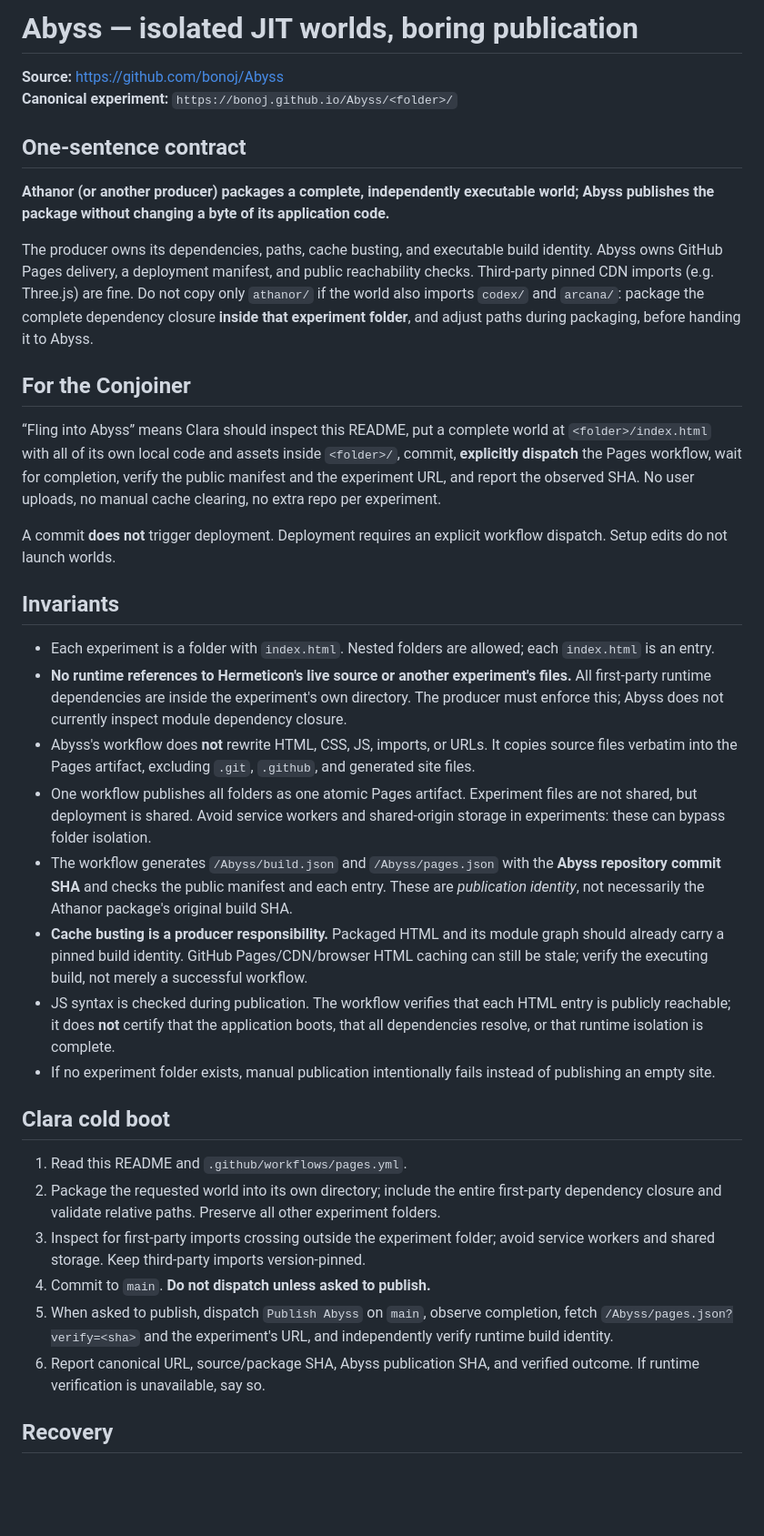
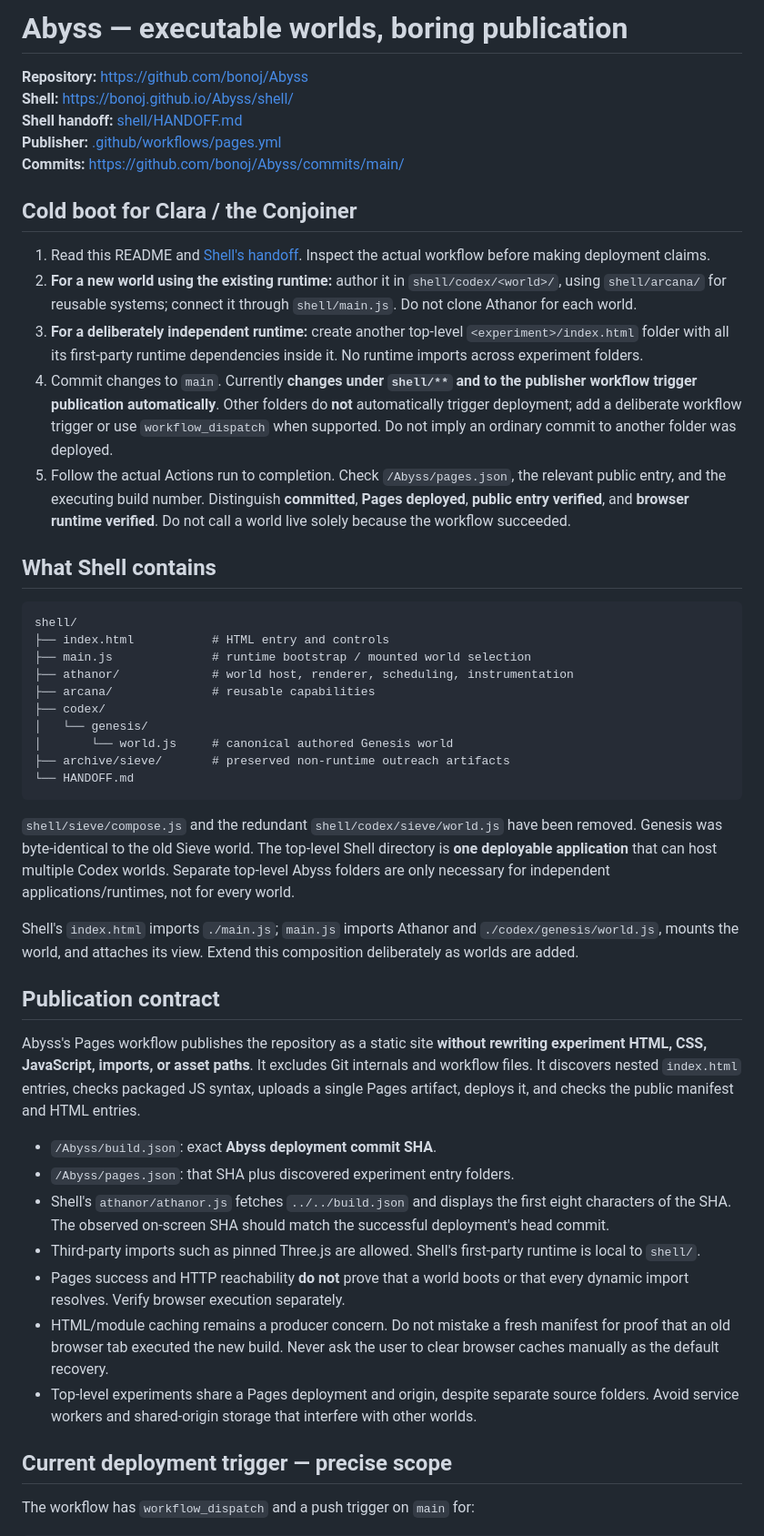
Before and after one commit to bonoj/Abyss, a Markdown page: README.md, the part around one of its changes. Shown at 91% size. GitHub-like rendering; blank space fills up the shorter version.

Commit message:
Replace stale Abyss README with current Shell, Codex and deployment contract

````diff
--- a/README.md
+++ b/README.md
@@ -1,39 +1,51 @@
-# Abyss — isolated JIT worlds, boring publication
+# Abyss — executable worlds, boring publication
 
-**Source:** https://github.com/bonoj/Abyss
-**Canonical experiment:** `https://bonoj.github.io/Abyss/<folder>/`
+**Repository:** https://github.com/bonoj/Abyss
+**Shell:** https://bonoj.github.io/Abyss/shell/
+**Shell handoff:** [shell/HANDOFF.md](shell/HANDOFF.md)
+**Publisher:** [.github/workflows/pages.yml](.github/workflows/pages.yml)
+**Commits:** https://github.com/bonoj/Abyss/commits/main/
 
-## One-sentence contract
+## Cold boot for Clara / the Conjoiner
 
-**Athanor (or another producer) packages a complete, independently executable world; Abyss publishes the package without changing a byte of its application code.**
+1. Read this README and [Shell's handoff](shell/HANDOFF.md). Inspect the actual workflow before making deployment claims.
+2. **For a new world using the existing runtime:** author it in `shell/codex/<world>/`, using `shell/arcana/` for reusable systems; connect it through `shell/main.js`. Do not clone Athanor for each world.
+3. **For a deliberately independent runtime:** create another top-level `<experiment>/index.html` folder with all its first-party runtime dependencies inside it. No runtime imports across experiment folders.
+4. Commit changes to `main`. Currently **changes under `shell/**` and to the publisher workflow trigger publication automatically**. Other folders do **not** automatically trigger deployment; add a deliberate workflow trigger or use `workflow_dispatch` when supported. Do not imply an ordinary commit to another folder was deployed.
+5. Follow the actual Actions run to completion. Check `/Abyss/pages.json`, the relevant public entry, and the executing build number. Distinguish **committed**, **Pages deployed**, **public entry verified**, and **browser runtime verified**. Do not call a world live solely because the workflow succeeded.
 
-The producer owns its dependencies, paths, cache busting, and executable build identity. Abyss owns GitHub Pages delivery, a deployment manifest, and public reachability checks. Third-party pinned CDN imports (e.g. Three.js) are fine. Do not copy only `athanor/` if the world also imports `codex/` and `arcana/`: package the complete dependency closure **inside that experiment folder**, and adjust paths during packaging, before handing it to Abyss.
+## What Shell contains
 
-## For the Conjoiner
+```text
+shell/
+├── index.html           # HTML entry and controls
+├── main.js              # runtime bootstrap / mounted world selection
+├── athanor/             # world host, renderer, scheduling, instrumentation
+├── arcana/              # reusable capabilities
+├── codex/
+│   └── genesis/
+│       └── world.js     # canonical authored Genesis world
+├── archive/sieve/       # preserved non-runtime outreach artifacts
+└── HANDOFF.md
+```
 
-“Fling <world> into Abyss” means Clara should inspect this README, put a complete world at `<folder>/index.html` with all of its own local code and assets inside `<folder>/`, commit, **explicitly dispatch** the Pages workflow, wait for completion, verify the public manifest and the experiment URL, and report the observed SHA. No user uploads, no manual cache clearing, no extra repo per experiment.
+`shell/sieve/compose.js` and the redundant `shell/codex/sieve/world.js` have been removed. Genesis was byte-identical to the old Sieve world. The top-level Shell directory is **one deployable application** that can host multiple Codex worlds. Separate top-level Abyss folders are only necessary for independent applications/runtimes, not for every world.
 
-A commit **does not** trigger deployment. Deployment requires an explicit workflow dispatch. Setup edits do not launch worlds.
+Shell's `index.html` imports `./main.js`; `main.js` imports Athanor and `./codex/genesis/world.js`, mounts the world, and attaches its view. Extend this composition deliberately as worlds are added.
 
-## Invariants
+## Publication contract
 
-- Each experiment is a folder with `index.html`. Nested folders are allowed; each `index.html` is an entry.
-- **No runtime references to Hermeticon's live source or another experiment's files.** All first-party runtime dependencies are inside the experiment's own directory. The producer must enforce this; Abyss does not currently inspect module dependency closure.
-- Abyss's workflow does **not** rewrite HTML, CSS, JS, imports, or URLs. It copies source files verbatim into the Pages artifact, excluding `.git`, `.github`, and generated site files.
-- One workflow publishes all folders as one atomic Pages artifact. Experiment files are not shared, but deployment is shared. Avoid service workers and shared-origin storage in experiments: these can bypass folder isolation.
-- The workflow generates `/Abyss/build.json` and `/Abyss/pages.json` with the **Abyss repository commit SHA** and checks the public manifest and each entry. These are *publication identity*, not necessarily the Athanor package's original build SHA.
-- **Cache busting is a producer responsibility.** Packaged HTML and its module graph should already carry a pinned build identity. GitHub Pages/CDN/browser HTML caching can still be stale; verify the executing build, not merely a successful workflow.
-- JS syntax is checked during publication. The workflow verifies that each HTML entry is publicly reachable; it does **not** certify that the application boots, that all dependencies resolve, or that runtime isolation is complete.
-- If no experiment folder exists, manual publication intentionally fails instead of publishing an empty site.
+Abyss's Pages workflow publishes the repository as a static site **without rewriting experiment HTML, CSS, JavaScript, imports, or asset paths**. It excludes Git internals and workflow files. It discovers nested `index.html` entries, checks packaged JS syntax, uploads a single Pages artifact, deploys it, and checks the public manifest and HTML entries.
 
-## Clara cold boot
+- `/Abyss/build.json`: exact **Abyss deployment commit SHA**.
+- `/Abyss/pages.json`: that SHA plus discovered experiment entry folders.
+- Shell's `athanor/athanor.js` fetches `../../build.json` and displays the first eight characters of the SHA. The observed on-screen SHA should match the successful deployment's head commit.
+- Third-party imports such as pinned Three.js are allowed. Shell's first-party runtime is local to `shell/`.
+- Pages success and HTTP reachability **do not** prove that a world boots or that every dynamic import resolves. Verify browser execution separately.
+- HTML/module caching remains a producer concern. Do not mistake a fresh manifest for proof that an old browser tab executed the new build. Never ask the user to clear browser caches manually as the default recovery.
+- Top-level experiments share a Pages deployment and origin, despite separate source folders. Avoid service workers and shared-origin storage that interfere with other worlds.
 
-1. Read this README and `.github/workflows/pages.yml`.
-2. Package the requested world into its own directory; include the entire first-party dependency closure and validate relative paths. Preserve all other experiment folders.
-3. Inspect for first-party imports crossing outside the experiment folder; avoid service workers and shared storage. Keep third-party imports version-pinned.
-4. Commit to `main`. **Do not dispatch unless asked to publish.**
-5. When asked to publish, dispatch `Publish Abyss` on `main`, observe completion, fetch `/Abyss/pages.json?verify=<sha>` and the experiment's URL, and independently verify runtime build identity.
-6. Report canonical URL, source/package SHA, Abyss publication SHA, and verified outcome. If runtime verification is unavailable, say so.
+## Current deployment trigger — precise scope
 
-## Recovery
+The workflow has `workflow_dispatch` and a push trigger on `main` for:
 
````
Also changed, not shown: other parts of README.md (+13 -1 lines).
